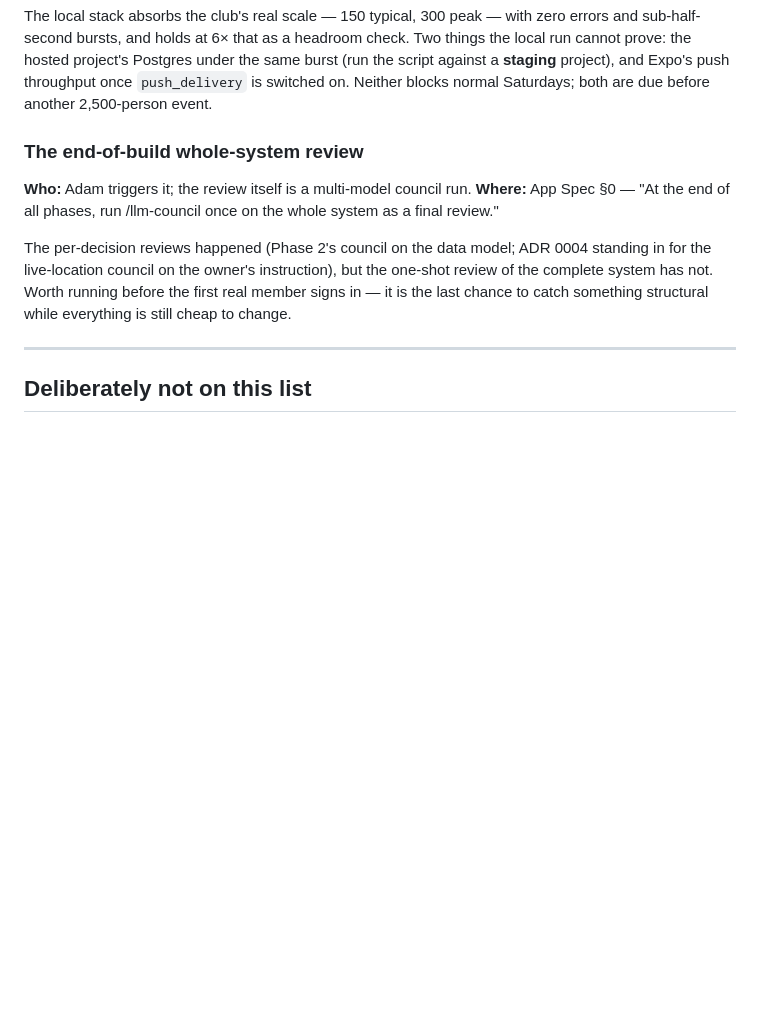
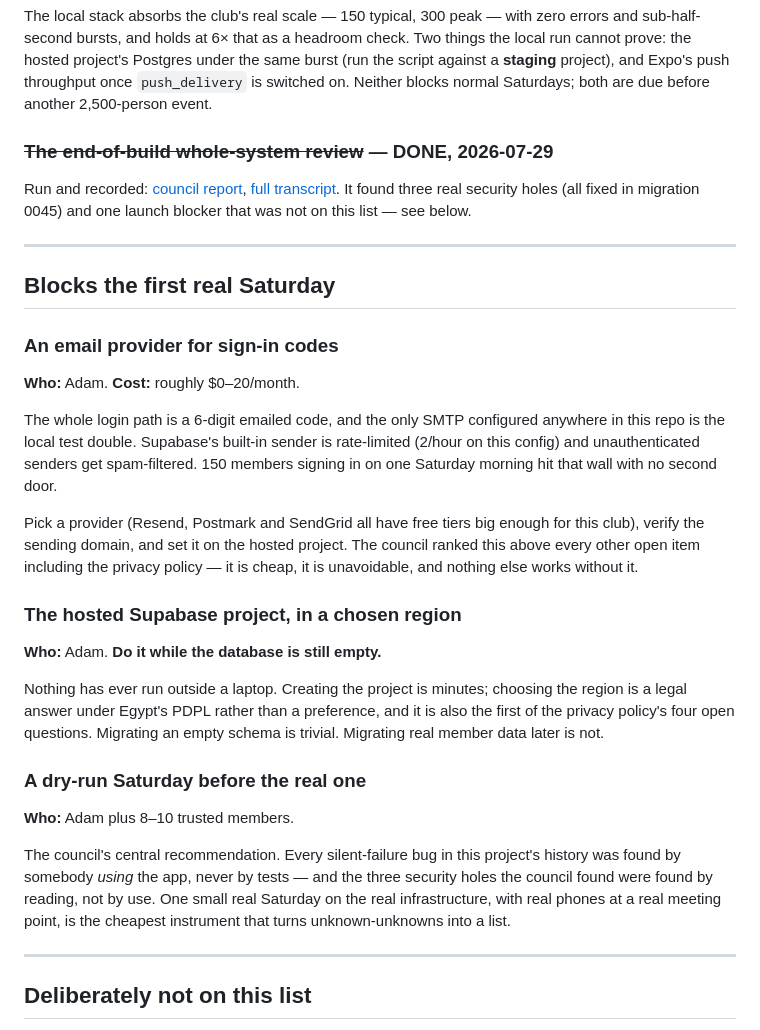
Before and after one commit to Adammm48/mvmnt, a Markdown page: docs/open-items.md, the part around the change. GitHub-like rendering; blank space fills up the shorter version.

```diff
--- a/docs/open-items.md
+++ b/docs/open-items.md
@@ -154,17 +154,52 @@ Expo's push throughput once `push_delivery` is switched on. Neither blocks
 normal Saturdays; both are due before another 2,500-person event.
 
 
-### The end-of-build whole-system review
+### ~~The end-of-build whole-system review~~ — DONE, 2026-07-29
 
-**Who:** Adam triggers it; the review itself is a multi-model council run.
-**Where:** App Spec §0 — "At the end of all phases, run /llm-council once on
-the whole system as a final review."
+Run and recorded: [council report](council/2026-07-29-whole-system-report.md),
+[full transcript](council/2026-07-29-whole-system-transcript.md). It found
+three real security holes (all fixed in migration 0045) and one launch
+blocker that was not on this list — see below.
 
-The per-decision reviews happened (Phase 2's council on the data model;
-ADR 0004 standing in for the live-location council on the owner's
-instruction), but the one-shot review of the complete system has not. Worth
-running before the first real member signs in — it is the last chance to
-catch something structural while everything is still cheap to change.
+---
+
+## Blocks the first real Saturday
+
+### An email provider for sign-in codes
+
+**Who:** Adam. **Cost:** roughly $0–20/month.
+
+The whole login path is a 6-digit emailed code, and the only SMTP configured
+anywhere in this repo is the local test double. Supabase's built-in sender is
+rate-limited (2/hour on this config) and unauthenticated senders get
+spam-filtered. 150 members signing in on one Saturday morning hit that wall
+with no second door.
+
+Pick a provider (Resend, Postmark and SendGrid all have free tiers big enough
+for this club), verify the sending domain, and set it on the hosted project.
+The council ranked this above every other open item including the privacy
+policy — it is cheap, it is unavoidable, and nothing else works without it.
+
+### The hosted Supabase project, in a chosen region
+
+**Who:** Adam. **Do it while the database is still empty.**
+
+Nothing has ever run outside a laptop. Creating the project is minutes;
+choosing the region is a legal answer under Egypt's PDPL rather than a
+preference, and it is also the first of the privacy policy's four open
+questions. Migrating an empty schema is trivial. Migrating real member data
+later is not.
+
+### A dry-run Saturday before the real one
+
+**Who:** Adam plus 8–10 trusted members.
+
+The council's central recommendation. Every silent-failure bug in this
+project's history was found by somebody *using* the app, never by tests —
+and the three security holes the council found were found by reading, not
+by use. One small real Saturday on the real infrastructure, with real
+phones at a real meeting point, is the cheapest instrument that turns
+unknown-unknowns into a list.
 
 ---
 
```
Also changed, not shown: docs/council/2026-07-29-whole-system-report.md (added, +145 -0 lines), docs/council/2026-07-29-whole-system-transcript.md (added, +111 -0 lines).
